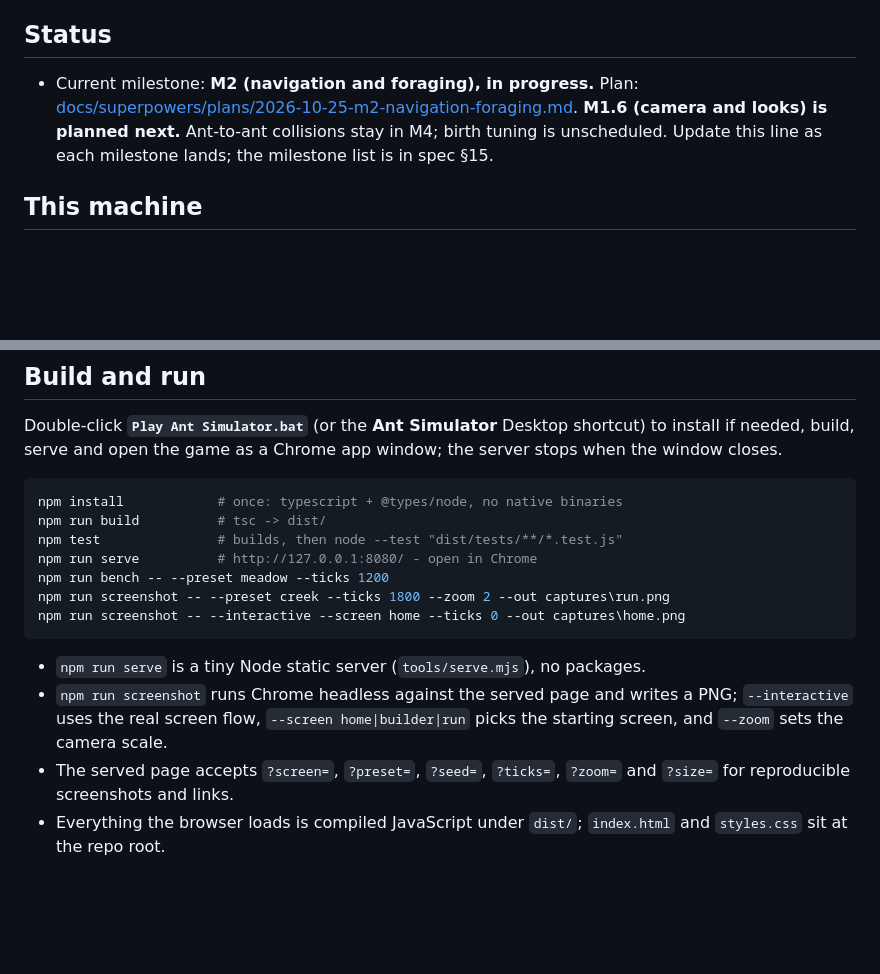
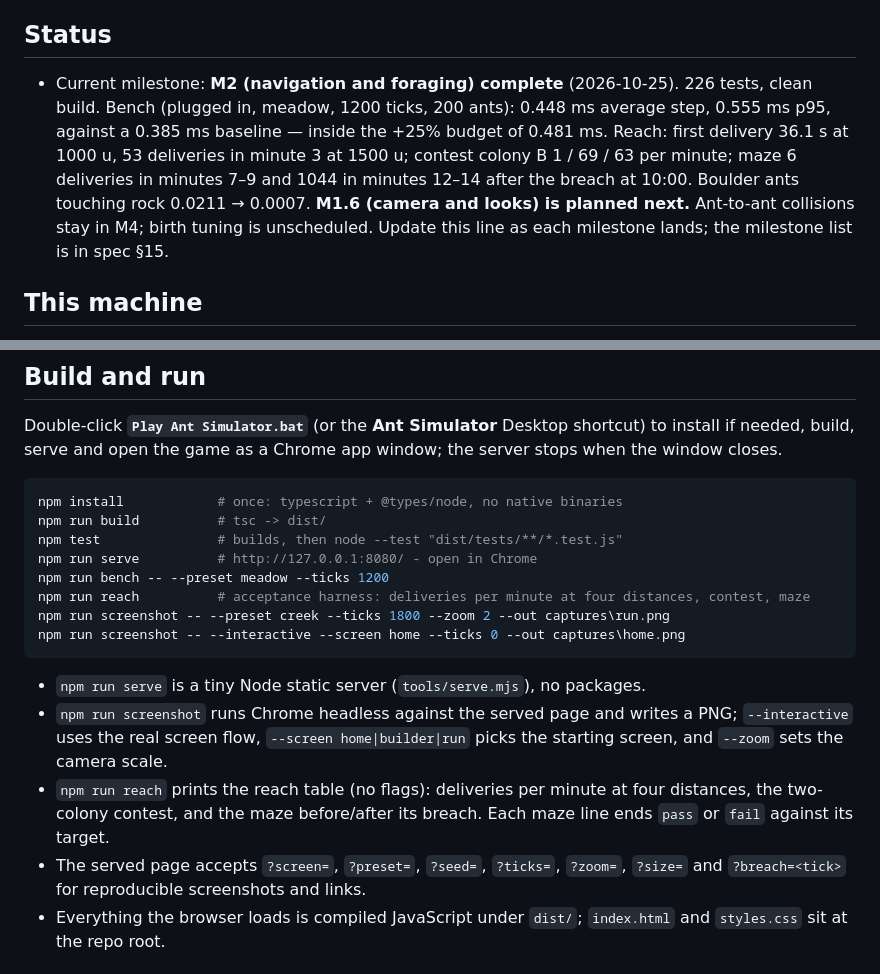
Before and after one commit to kurope95/Ant-Simulator-, a Markdown page: CLAUDE.md, 2 parts joined by grey strips. Drawn GitHub-style; blank space fills up the shorter version.

Commit message:
docs: m2 navigation and foraging complete
Design spec: look-ahead steering rewritten to the shipped rule (one side from
the uid, search from the current heading, 15 degree steps, reverse after half
a turn); per-colony trail layers and territory erosion; the maze preset and
its breach; ?breach and npm run reach in section 11; the M2 row in section 15
with its evidence.

Structure doc: SetupRect, CellBounds, paintRect, rectCellBounds, applyBreach,
WorldSetup.breach and paramOverrides, the steerAroundWalls rule, maze in the
preset list, and the three M2 test files in the test map.

CLAUDE.md: M2 complete, npm run reach, ?breach.

Reach, seed 7, 200 ants, 180 s (npm run reach):
D          first_s      m1      m2      m3   alive    b_m1    b_m2    b_m3
500           15.5      50     224     350     324       -       -       -
1000          36.1      27     135     224     277       -       -       -
1500          68.7       0      59      53     222       -       -       -
2000          84.1       0      53      61     222       -       -       -
contest       15.5      77     293     349     343       1      69      63
maze first_s=320.3 m7-9=6 m12-14=1044 ratio=174.0 alive=418 target>=3 pass

Against the pre-tuning table (30c722f, Tasks 1-5, before Task 7): survivors at
180 s rose 157/182/115/131 -> 324/277/222/222, and the contest 162 -> 343.
Minute-3 deliveries went 244/193/64/35 -> 350/224/53/61: three rows rose and
D=1500 dipped 64 -> 53. Colony A of the contest went 140 -> 349 per minute;
colony B went 79 -> 63, its earlier figure coming from a larger crowd.

fractionTouchingSolid on the boulder preset, sampled every 600 ticks over
7200: 0.0211 before M2, 0.0007 after.

npm test: 226/226. npm run bench -- --preset meadow --ticks 1200, plugged in:
0.448 ms average step, 0.555 ms p95 (baseline 0.385, budget 0.481).

Co-Authored-By: Claude Code <noreply@anthropic.com>

````diff
--- a/CLAUDE.md
+++ b/CLAUDE.md
@@ -9,7 +9,7 @@ A real-time 2D ant colony / stigmergy simulator inspired by Pezzza's Work "Ant S
 **Plans:** one per milestone, in `docs/superpowers/plans/`. Carry them out task by task, and don't run ahead into the next milestone.
 
 ## Status
-- Current milestone: **M2 (navigation and foraging), in progress.** Plan: [docs/superpowers/plans/2026-10-25-m2-navigation-foraging.md](docs/superpowers/plans/2026-10-25-m2-navigation-foraging.md). **M1.6 (camera and looks) is planned next.** Ant-to-ant collisions stay in M4; birth tuning is unscheduled. Update this line as each milestone lands; the milestone list is in spec §15.
+- Current milestone: **M2 (navigation and foraging) complete** (2026-10-25). 226 tests, clean build. Bench (plugged in, meadow, 1200 ticks, 200 ants): 0.448 ms average step, 0.555 ms p95, against a 0.385 ms baseline — inside the +25% budget of 0.481 ms. Reach: first delivery 36.1 s at 1000 u, 53 deliveries in minute 3 at 1500 u; contest colony B 1 / 69 / 63 per minute; maze 6 deliveries in minutes 7–9 and 1044 in minutes 12–14 after the breach at 10:00. Boulder ants touching rock 0.0211 → 0.0007. **M1.6 (camera and looks) is planned next.** Ant-to-ant collisions stay in M4; birth tuning is unscheduled. Update this line as each milestone lands; the milestone list is in spec §15.
 
 ## This machine
 - **Windows 11 ARM64.** Snapdragon X Plus, 8 equal cores, 16 GB shared RAM, Adreno X1-45 GPU.
@@ -33,13 +33,15 @@ npm run build          # tsc -> dist/
 npm test               # builds, then node --test "dist/tests/**/*.test.js"
 npm run serve          # http://127.0.0.1:8080/ - open in Chrome
 npm run bench -- --preset meadow --ticks 1200
+npm run reach          # acceptance harness: deliveries per minute at four distances, contest, maze
 npm run screenshot -- --preset creek --ticks 1800 --zoom 2 --out captures\run.png
 npm run screenshot -- --interactive --screen home --ticks 0 --out captures\home.png
 ```
 
 - `npm run serve` is a tiny Node static server (`tools/serve.mjs`), no packages.
 - `npm run screenshot` runs Chrome headless against the served page and writes a PNG; `--interactive` uses the real screen flow, `--screen home|builder|run` picks the starting screen, and `--zoom` sets the camera scale.
-- The served page accepts `?screen=`, `?preset=`, `?seed=`, `?ticks=`, `?zoom=` and `?size=` for reproducible screenshots and links.
+- `npm run reach` prints the reach table (no flags): deliveries per minute at four distances, the two-colony contest, and the maze before/after its breach. Each maze line ends `pass` or `fail` against its target.
+- The served page accepts `?screen=`, `?preset=`, `?seed=`, `?ticks=`, `?zoom=`, `?size=` and `?breach=<tick>` for reproducible screenshots and links.
 - Everything the browser loads is compiled JavaScript under `dist/`; `index.html` and `styles.css` sit at the repo root.
 
 ## Architecture rules
````
Also changed, not shown: 2 other files.
